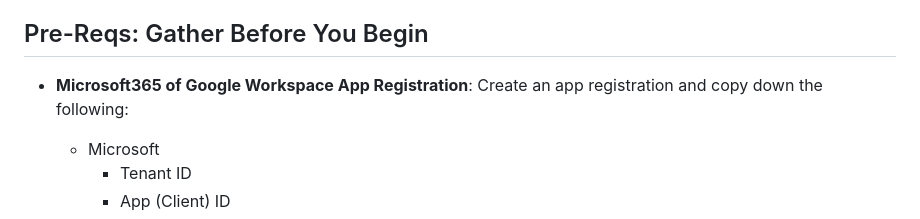
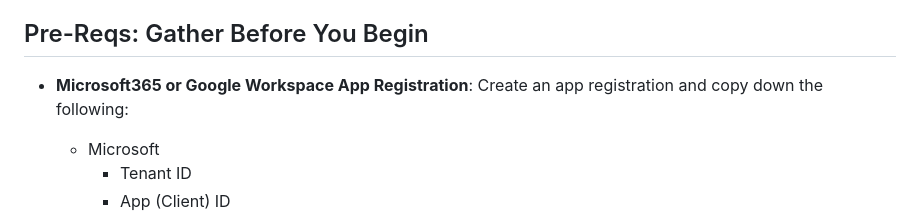
Before and after one commit to BardSec/software-catalog-public, a Markdown page: README.md, the part around the change. GitHub-like rendering.

```diff
--- a/README.md
+++ b/README.md
@@ -15,7 +15,7 @@ A searchable, filterable software catalog web application. Provides SSO authenti
 
 ## Pre-Reqs: Gather Before You Begin
 
-- **Microsoft365 of Google Workspace App Registration**: Create an app registration and copy down the following:
+- **Microsoft365 or Google Workspace App Registration**: Create an app registration and copy down the following:
   - Microsoft
     - Tenant ID
     - App (Client) ID
```
